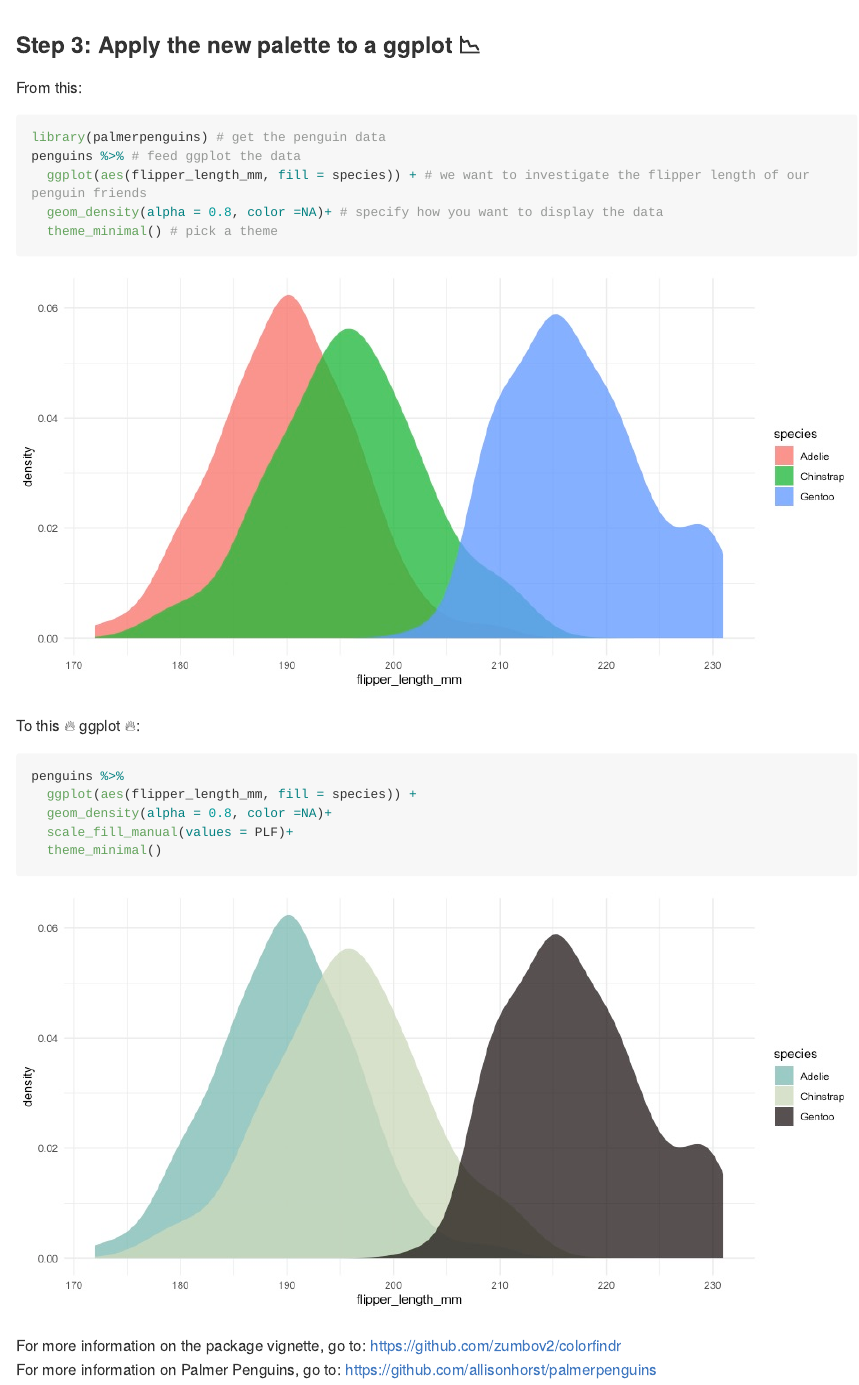
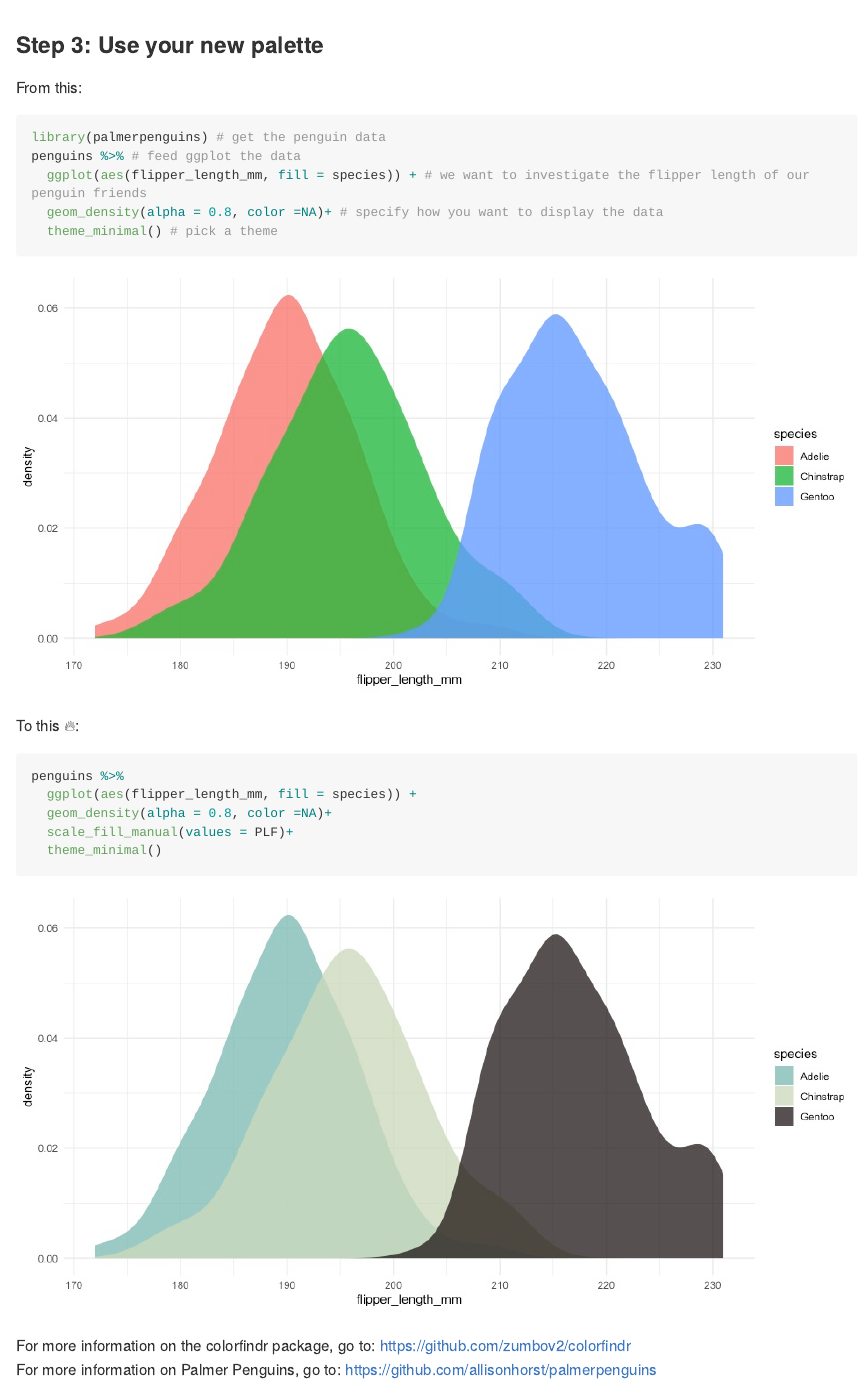
Before and after one commit to annahensch/R-tutorials, an R Markdown document (ggplot-on-fire.Rmd): the page in a window 1100 px wide, from 3070 px down. The pictures show the output file ggplot-on-fire.md that the author committed with the source, drawn offline in the style of GitHub; long lines of code are wrapped.

Commit message:
updated tutorial

````diff
--- a/ggplot-on-fire.Rmd
+++ b/ggplot-on-fire.Rmd
@@ -51,7 +51,7 @@ PLF<- get_colors("images/hemadramamaisexterieure4612433621.jpg") %>%
   make_palette(n = 3)
 ```
 
-### Step 3: Apply the new palette to a ggplot `r emo::ji("graph")`
+### Step 3: Use your new palette
 
 From this:
 ```{r, warning=FALSE}
@@ -62,7 +62,7 @@ penguins %>% # feed ggplot the data
   theme_minimal() # pick a theme
 ```
 
-To this `r emo::ji("fire")` ggplot `r emo::ji("fire")`:
+To this `r emo::ji("fire")`:
 ```{r, warning=FALSE}
 penguins %>%
   ggplot(aes(flipper_length_mm, fill = species)) +
@@ -71,5 +71,5 @@ penguins %>%
   theme_minimal()
 ```
 
-For more information on the package vignette, go to: https://github.com/zumbov2/colorfindr
+For more information on the colorfindr package, go to: https://github.com/zumbov2/colorfindr
 For more information on Palmer Penguins, go to: https://github.com/allisonhorst/palmerpenguins
````
Also changed, not shown: ggplot-on-fire.md, ggplot-on-fire_files/figure-gfm/unnamed-chunk-3-1.jpeg.
